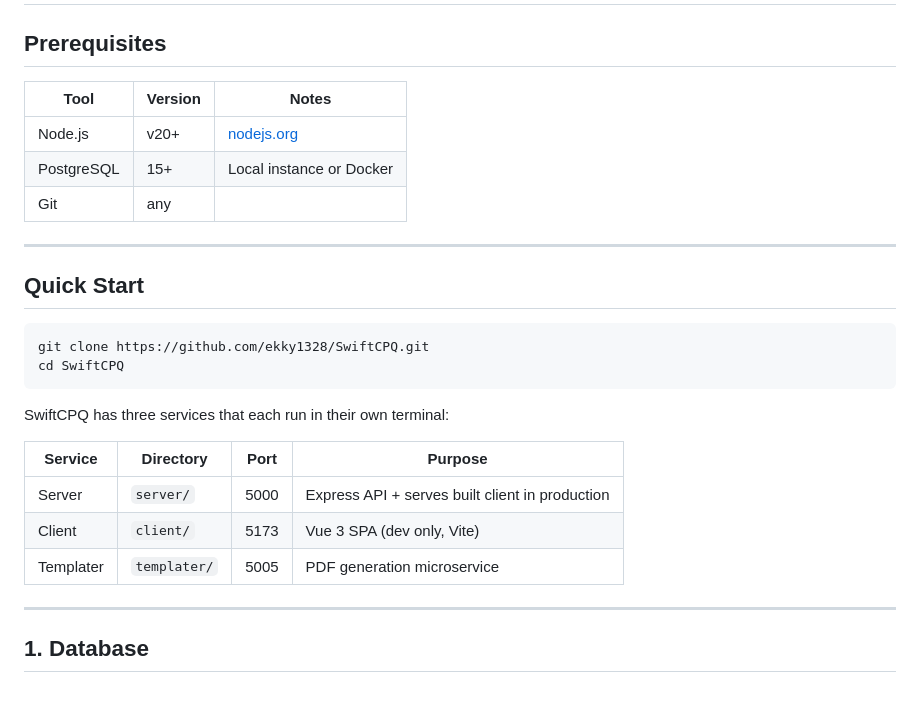
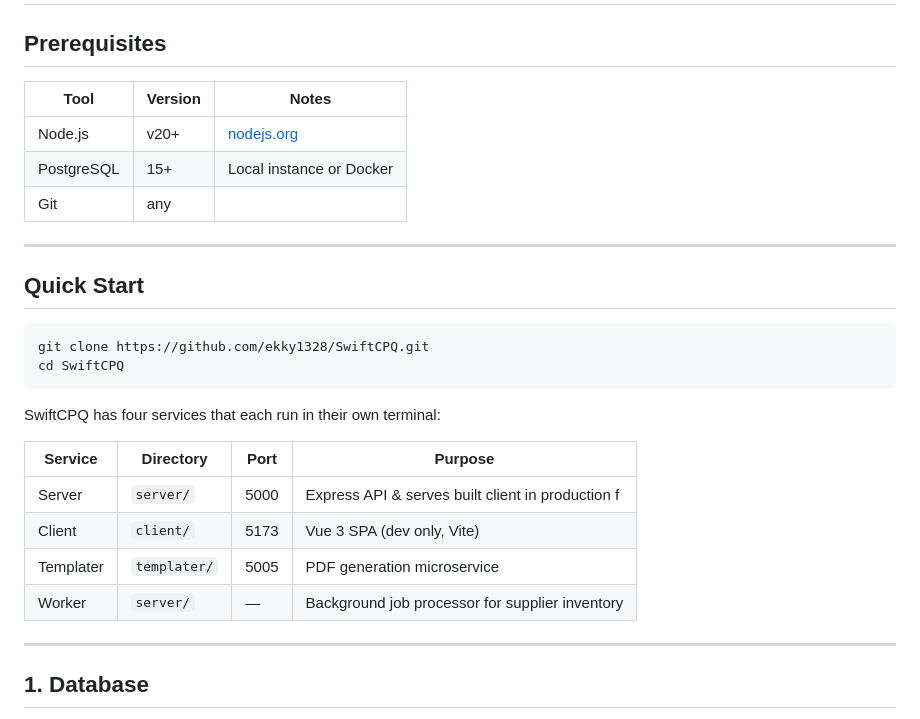
Before and after one commit to ekky1328/SwiftCPQ, a Markdown page: docs/development.md, the part around one of its changes. Drawn GitHub-style.

````diff
--- a/docs/development.md
+++ b/docs/development.md
@@ -2,11 +2,11 @@
 
 ## Prerequisites
 
-| Tool | Version | Notes |
-|------|---------|-------|
-| Node.js | v20+ | [nodejs.org](https://nodejs.org) |
-| PostgreSQL | 15+ | Local instance or Docker |
-| Git | any | |
+| Tool        | Version | Notes                                 |
+|-------------|---------|---------------------------------------|
+| Node.js     | v20+    | [nodejs.org](https://nodejs.org)      |
+| PostgreSQL  | 15+     | Local instance or Docker              |
+| Git         | any     |                                       |
 
 ---
 
@@ -17,13 +17,14 @@ git clone https://github.com/ekky1328/SwiftCPQ.git
 cd SwiftCPQ
 ```
 
-SwiftCPQ has three services that each run in their own terminal:
+SwiftCPQ has four services that each run in their own terminal:
 
-| Service | Directory | Port | Purpose |
-|---------|-----------|------|---------|
-| Server | `server/` | 5000 | Express API + serves built client in production |
-| Client | `client/` | 5173 | Vue 3 SPA (dev only, Vite) |
-| Templater | `templater/` | 5005 | PDF generation microservice |
+| Service   | Directory     | Port | Purpose                                          |
+|-----------|---------------|------|--------------------------------------------------|
+| Server    | `server/`     | 5000 | Express API & serves built client in production  f|
+| Client    | `client/`     | 5173 | Vue 3 SPA (dev only, Vite)                       |
+| Templater | `templater/`  | 5005 | PDF generation microservice                      |
+| Worker    | `server/`     | —    | Background job processor for supplier inventory  |
 
 ---
 
````
Also changed, not shown: other parts of docs/development.md (+75 -25 lines).
